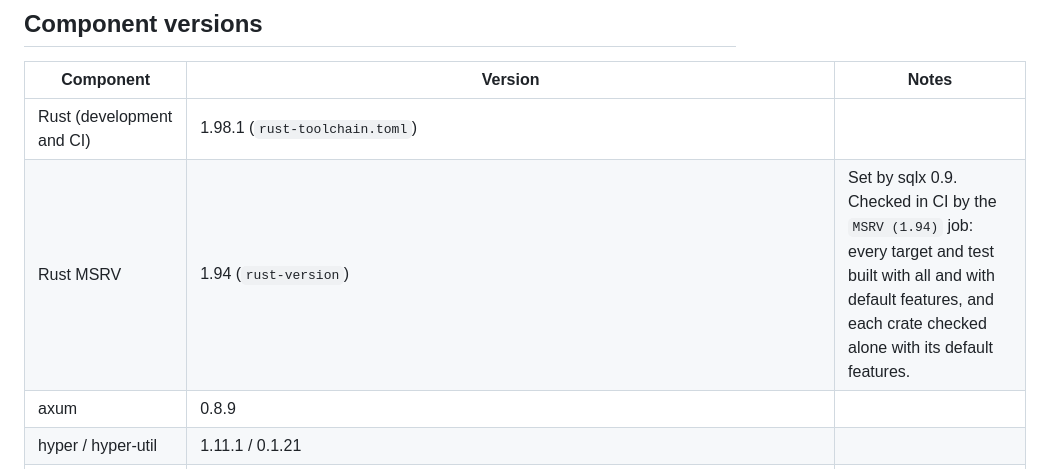
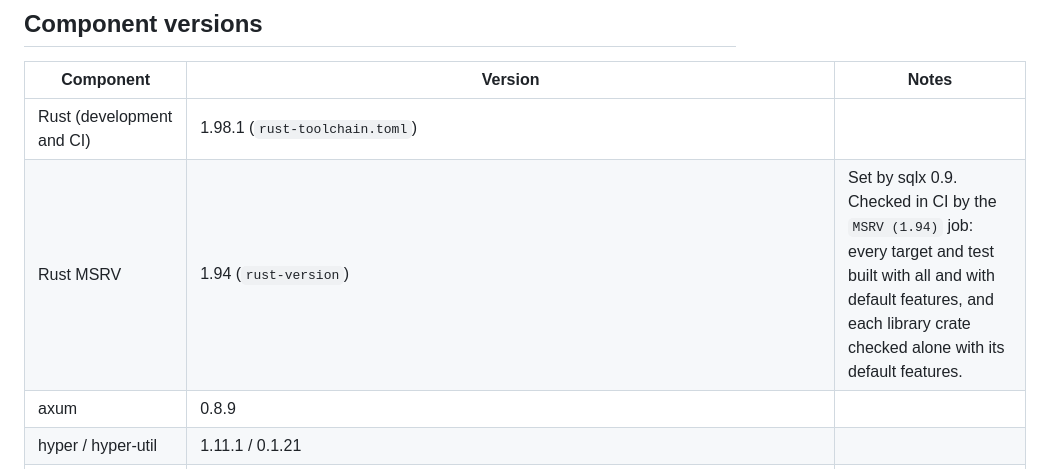
Before and after one commit to ferrum-edge/ferrum-alloy, a Markdown page: docs/compatibility.md, the part around the change. GitHub-like rendering.

```diff
--- a/docs/compatibility.md
+++ b/docs/compatibility.md
@@ -84,7 +84,7 @@ Not covered: an upstream reset after a connection is established, and per-attemp
 | Component | Version | Notes |
 |---|---|---|
 | Rust (development and CI) | 1.98.1 (`rust-toolchain.toml`) | |
-| Rust MSRV | 1.94 (`rust-version`) | Set by sqlx 0.9. Checked in CI by the `MSRV (1.94)` job: every target and test built with all and with default features, and each crate checked alone with its default features. |
+| Rust MSRV | 1.94 (`rust-version`) | Set by sqlx 0.9. Checked in CI by the `MSRV (1.94)` job: every target and test built with all and with default features, and each library crate checked alone with its default features. |
 | axum | 0.8.9 | |
 | hyper / hyper-util | 1.11.1 / 0.1.21 | |
 | tokio | 1.53.1 | |
```
Also changed, not shown: docs/edge-contract-inventory.md (+4 -4 lines), docs/implementation-status.md (+1 -1 lines).
